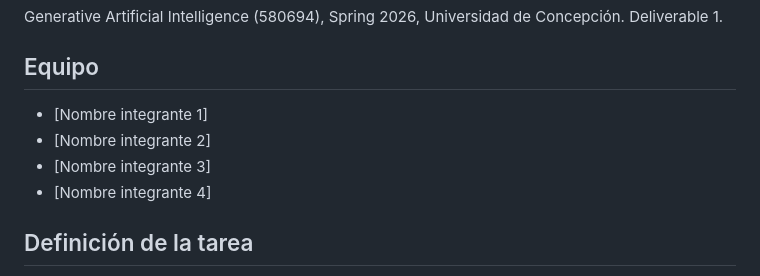
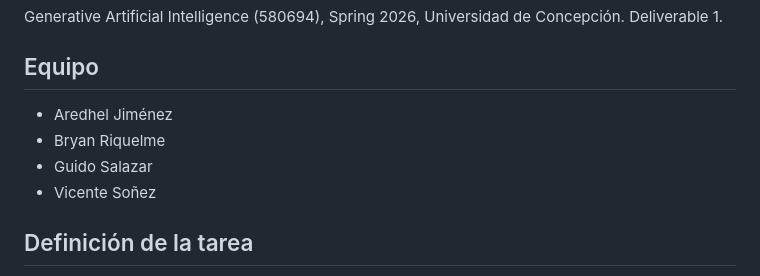
Before and after one commit to aredhel-jmze/Asistente-SQL-4-Business, a Markdown page: README.md, the part around the change. Rendered like a GitHub page.

```diff
--- a/README.md
+++ b/README.md
@@ -9,10 +9,10 @@ Deliverable 1.
 
 ## Equipo
 
-- [Nombre integrante 1]
-- [Nombre integrante 2]
-- [Nombre integrante 3]
-- [Nombre integrante 4]
+- Aredhel Jiménez
+- Bryan Riquelme
+- Guido Salazar
+- Vicente Soñez
 
 ## Definición de la tarea
 
```
